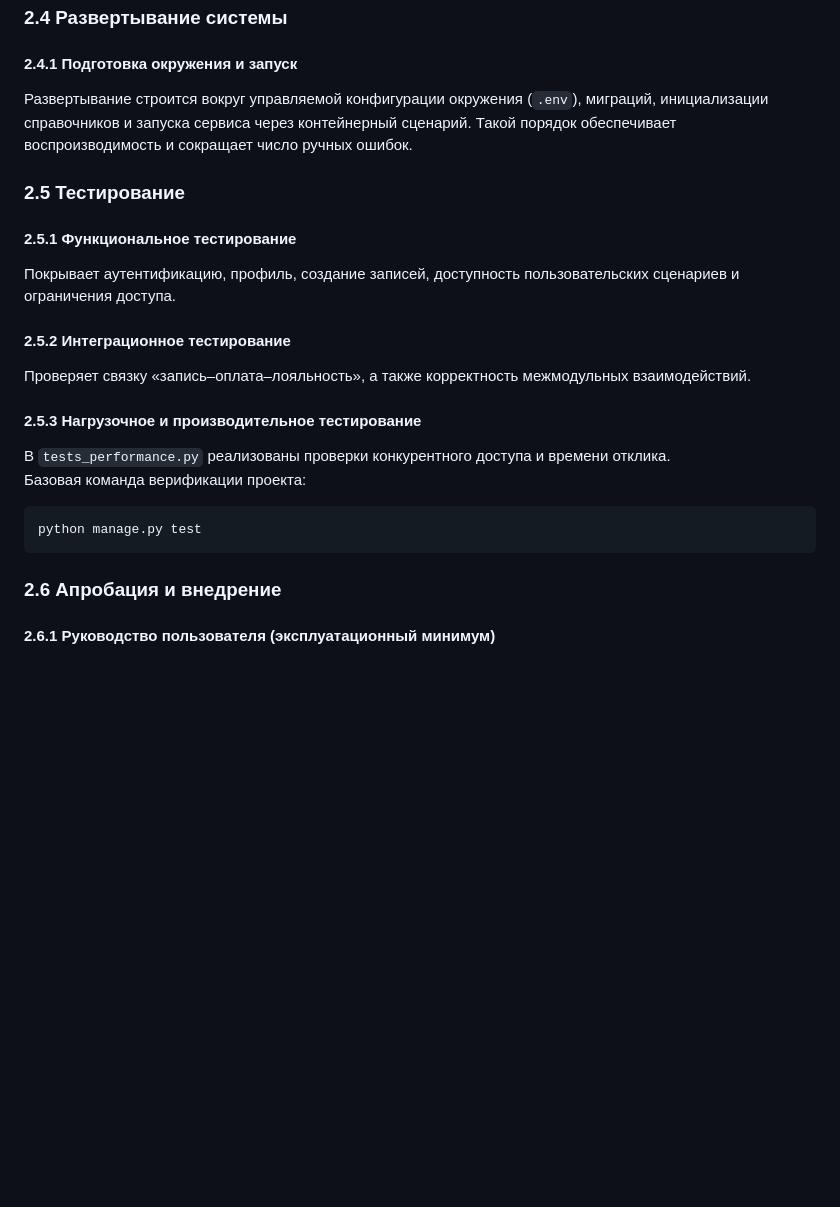
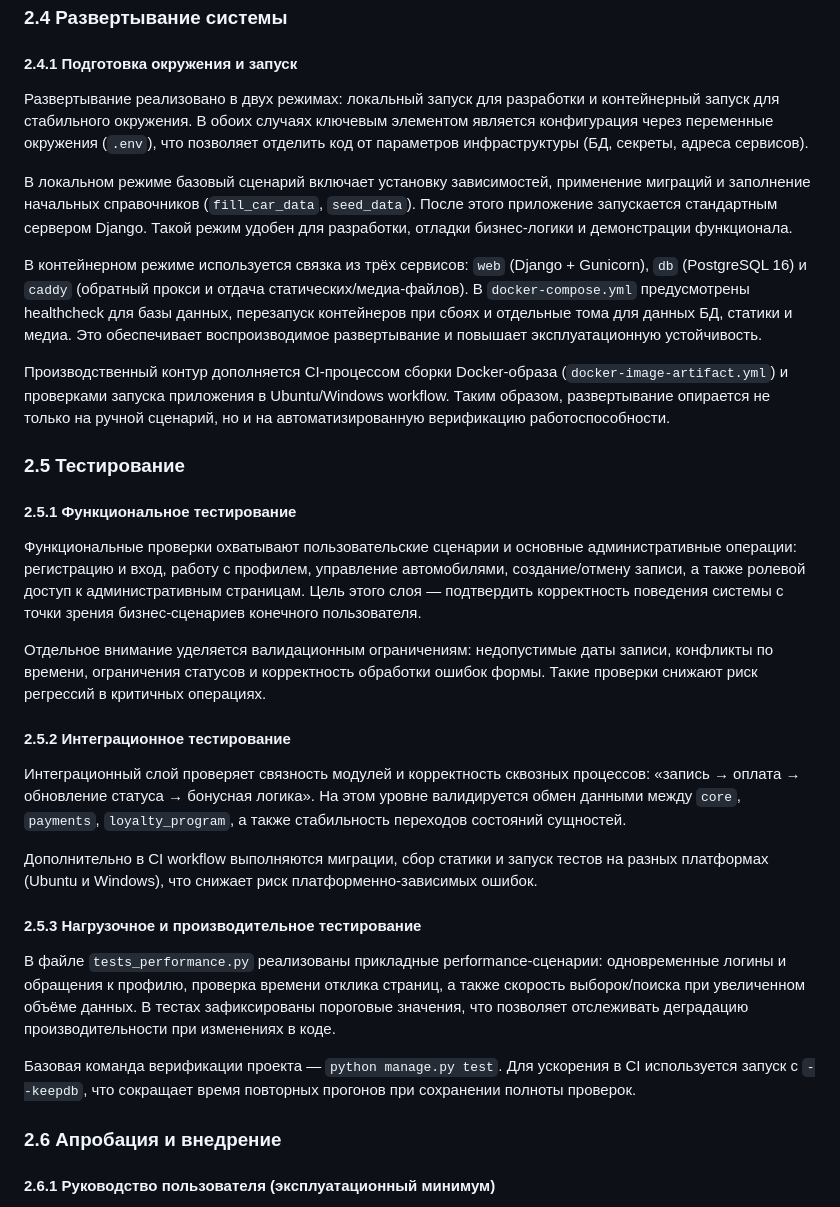
Before and after one commit to khasanyanovk/AutoService, a Markdown page: VKR_DRAFT.md, the part around the change. Drawn GitHub-style; blank space fills up the shorter version.

Commit message:
expand sections 2.4 and 2.5 with concise deployment and testing description
Agent-Logs-Url: https://github.com/khasanyanovk/AutoService/sessions/fee7f46a-0869-46ac-8899-e5bc7aeab732

Co-authored-by: khasanyanovk <112872816+khasanyanovk@users.noreply.github.com>

````diff
--- a/VKR_DRAFT.md
+++ b/VKR_DRAFT.md
@@ -731,26 +731,33 @@ def process_offline_payment_bonus(sender, instance, created, **kwargs):
 
 #### 2.4.1 Подготовка окружения и запуск
 
-Развертывание строится вокруг управляемой конфигурации окружения (`.env`), миграций, инициализации справочников и запуска сервиса через контейнерный сценарий. Такой порядок обеспечивает воспроизводимость и сокращает число ручных ошибок.
+Развертывание реализовано в двух режимах: локальный запуск для разработки и контейнерный запуск для стабильного окружения. В обоих случаях ключевым элементом является конфигурация через переменные окружения (`.env`), что позволяет отделить код от параметров инфраструктуры (БД, секреты, адреса сервисов).
+
+В локальном режиме базовый сценарий включает установку зависимостей, применение миграций и заполнение начальных справочников (`fill_car_data`, `seed_data`). После этого приложение запускается стандартным сервером Django. Такой режим удобен для разработки, отладки бизнес-логики и демонстрации функционала.
+
+В контейнерном режиме используется связка из трёх сервисов: `web` (Django + Gunicorn), `db` (PostgreSQL 16) и `caddy` (обратный прокси и отдача статических/медиа-файлов). В `docker-compose.yml` предусмотрены healthcheck для базы данных, перезапуск контейнеров при сбоях и отдельные тома для данных БД, статики и медиа. Это обеспечивает воспроизводимое развертывание и повышает эксплуатационную устойчивость.
+
+Производственный контур дополняется CI-процессом сборки Docker-образа (`docker-image-artifact.yml`) и проверками запуска приложения в Ubuntu/Windows workflow. Таким образом, развертывание опирается не только на ручной сценарий, но и на автоматизированную верификацию работоспособности.
 
 ### 2.5 Тестирование
 
 #### 2.5.1 Функциональное тестирование
 
-Покрывает аутентификацию, профиль, создание записей, доступность пользовательских сценариев и ограничения доступа.
+Функциональные проверки охватывают пользовательские сценарии и основные административные операции: регистрацию и вход, работу с профилем, управление автомобилями, создание/отмену записи, а также ролевой доступ к административным страницам. Цель этого слоя — подтвердить корректность поведения системы с точки зрения бизнес-сценариев конечного пользователя.
+
+Отдельное внимание уделяется валидационным ограничениям: недопустимые даты записи, конфликты по времени, ограничения статусов и корректность обработки ошибок формы. Такие проверки снижают риск регрессий в критичных операциях.
 
 #### 2.5.2 Интеграционное тестирование
 
-Проверяет связку «запись–оплата–лояльность», а также корректность межмодульных взаимодействий.
+Интеграционный слой проверяет связность модулей и корректность сквозных процессов: «запись → оплата → обновление статуса → бонусная логика». На этом уровне валидируется обмен данными между `core`, `payments`, `loyalty_program`, а также стабильность переходов состояний сущностей.
+
+Дополнительно в CI workflow выполняются миграции, сбор статики и запуск тестов на разных платформах (Ubuntu и Windows), что снижает риск платформенно-зависимых ошибок.
 
 #### 2.5.3 Нагрузочное и производительное тестирование
 
-В `tests_performance.py` реализованы проверки конкурентного доступа и времени отклика.
-Базовая команда верификации проекта:
+В файле `tests_performance.py` реализованы прикладные performance-сценарии: одновременные логины и обращения к профилю, проверка времени отклика страниц, а также скорость выборок/поиска при увеличенном объёме данных. В тестах зафиксированы пороговые значения, что позволяет отслеживать деградацию производительности при изменениях в коде.
 
-```bash
-python manage.py test
-```
+Базовая команда верификации проекта — `python manage.py test`. Для ускорения в CI используется запуск с `--keepdb`, что сокращает время повторных прогонов при сохранении полноты проверок.
 
 ### 2.6 Апробация и внедрение
 
````
